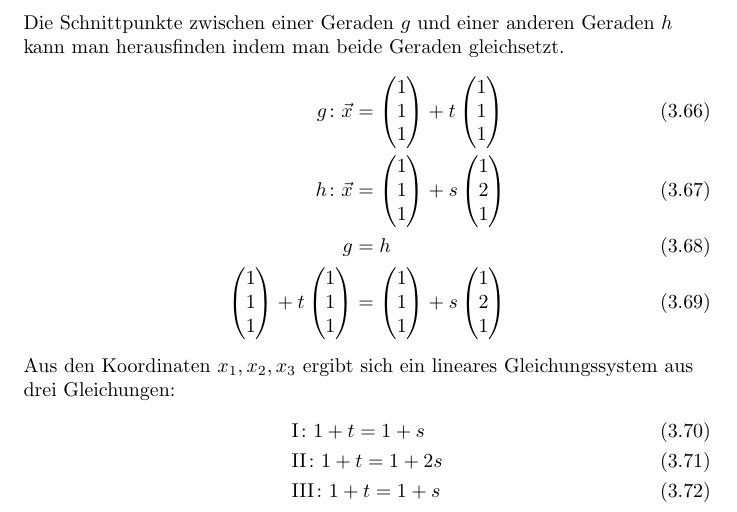
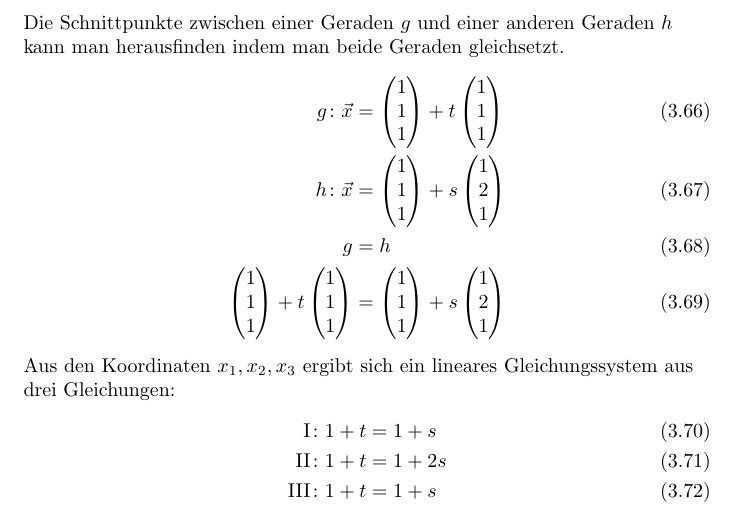
Before and after one commit to tim-tm/mathe-notes, a LaTeX document (mathenotes.tex, which reads includes/analytische_geometrie.tex): part of page 34 of 38, cut so that both start at the same text. Compiled offline with pdfLaTeX.

Commit message:
realign eq

```diff
--- a/includes/analytische_geometrie.tex
+++ b/includes/analytische_geometrie.tex
@@ -477,9 +477,9 @@ Die Schnittpunkte zwischen einer Geraden $g$ und einer anderen Geraden $h$ kann
 
 Aus den Koordinaten $x_1,x_2,x_3$ ergibt sich ein lineares Gleichungssystem aus drei Gleichungen:
 \begin{align}
-    &\text{I}\colon1+t=1+s \\
-    &\text{II}\colon1+t=1+2s \\
-    &\text{III}\colon1+t=1+s
+    \text{I}\colon& 1+t=1+s \\
+    \text{II}\colon& 1+t=1+2s \\
+    \text{III}\colon& 1+t=1+s
 \end{align}
 
 Nun muss das LGS gelöst werden ($III$ wurde entfernt, da $I$=$III$):
```
